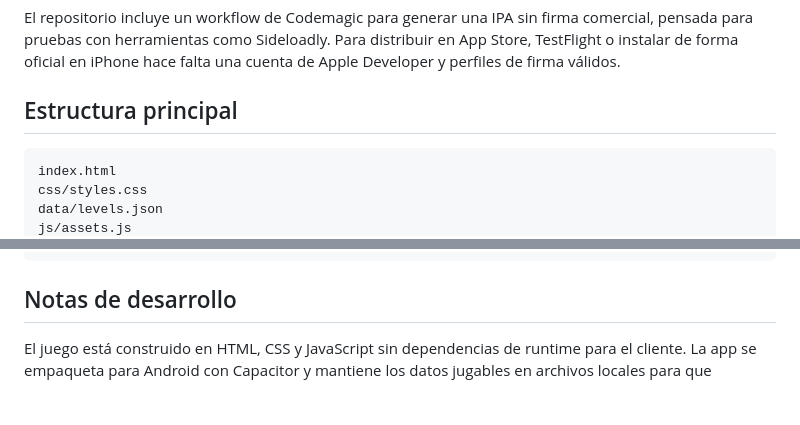
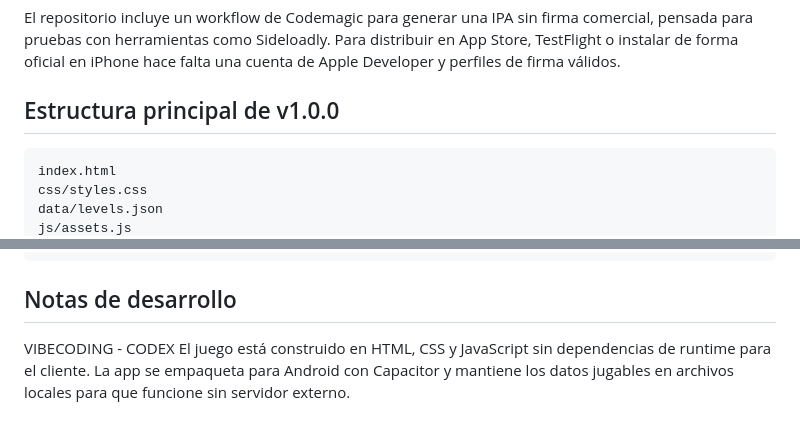
Before and after one commit to Milothik/KMG, a Markdown page: README.md, 2 parts joined by grey strips. Rendered like a GitHub page; blank space fills up the shorter version.

Commit message:
Update release version and main structure section
Updated release version information and structure section in README.md.

````diff
--- a/README.md
+++ b/README.md
@@ -66,7 +66,7 @@ Las APK finales de pruebas se guardan en la carpeta `ESTO ES LA APP`. La firma d
 
 El repositorio incluye un workflow de Codemagic para generar una IPA sin firma comercial, pensada para pruebas con herramientas como Sideloadly. Para distribuir en App Store, TestFlight o instalar de forma oficial en iPhone hace falta una cuenta de Apple Developer y perfiles de firma válidos.
 
-## Estructura principal
+## Estructura principal de v1.0.0
 
 ```text
 index.html
@@ -89,5 +89,5 @@ server.js
 ```
 
 ## Notas de desarrollo
-
+VIBECODING - CODEX
 El juego está construido en HTML, CSS y JavaScript sin dependencias de runtime para el cliente. La app se empaqueta para Android con Capacitor y mantiene los datos jugables en archivos locales para que funcione sin servidor externo.
````
Also changed, not shown: other parts of README.md (+1 -1 lines).
